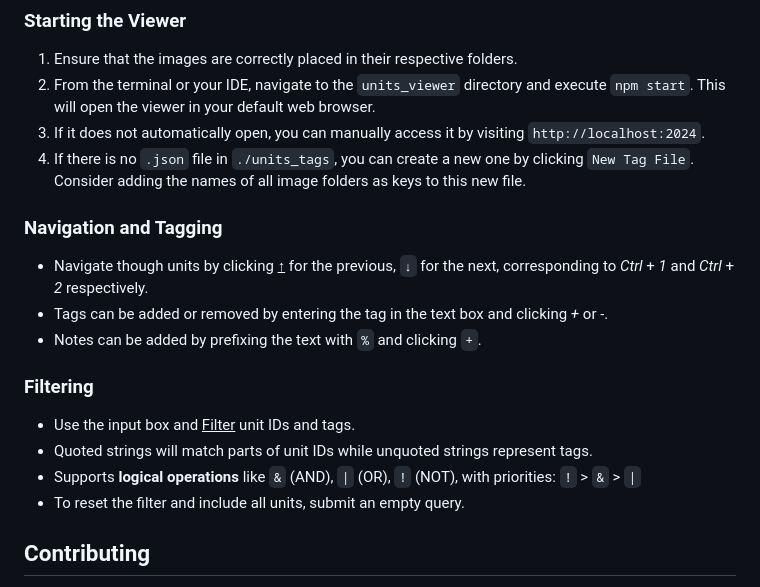
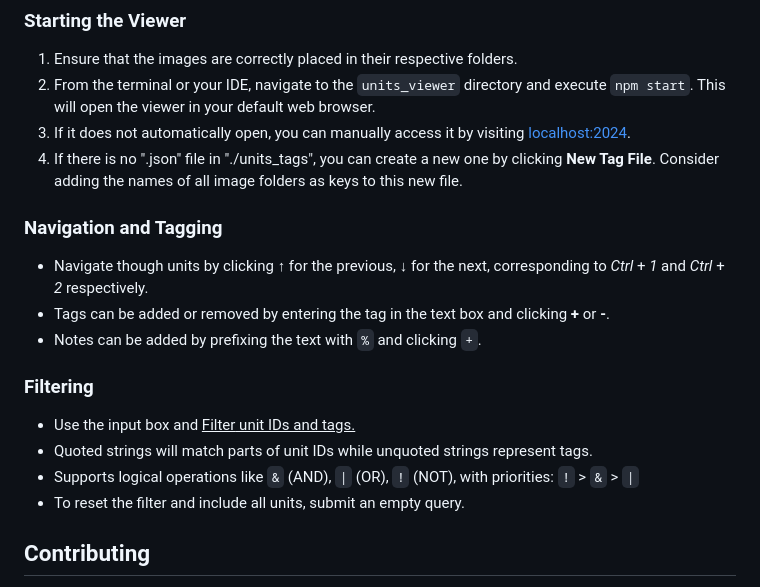
Before and after one commit to vince-jq-sun/units_viewer, a Markdown page: README.md, the part around the change. GitHub-like rendering.

```diff
--- a/README.md
+++ b/README.md
@@ -31,20 +31,20 @@ This project is built with Node.js. Before starting, ensure that Node.js is inst
 
 1. Ensure that the images are correctly placed in their respective folders.
 2. From the terminal or your IDE, navigate to the `units_viewer` directory and execute `npm start`. This will open the viewer in your default web browser.
-3. If it does not automatically open, you can manually access it by visiting `http://localhost:2024`.
-4. If there is no `.json` file in `./units_tags`, you can create a new one by clicking `New Tag File`. Consider adding the names of all image folders as keys to this new file.
+3. If it does not automatically open, you can manually access it by visiting [localhost:2024](http://localhost:2024).
+4. If there is no ".json" file in "./units_tags", you can create a new one by clicking __New Tag File__. Consider adding the names of all image folders as keys to this new file.
 
 ### Navigation and Tagging
 
-- Navigate though units by clicking <u>↑</u> for the previous, `↓` for the next, corresponding to _Ctrl_ + _1_ and _Ctrl_ + _2_ respectively.
-- Tags can be added or removed by entering the tag in the text box and clicking _+_ or _-_.
+- Navigate though units by clicking __↑__ for the previous, __↓__ for the next, corresponding to _Ctrl_ + _1_ and _Ctrl_ + _2_ respectively.
+- Tags can be added or removed by entering the tag in the text box and clicking __+__ or __-__.
 - Notes can be added by prefixing the text with `%` and clicking `+`.
 
 ### Filtering
 
-- Use the input box and <u>Filter</u> unit IDs and tags.
+- Use the input box and <u>Filter<u> unit IDs and tags.
 - Quoted strings will match parts of unit IDs while unquoted strings represent tags.
-- Supports **logical operations** like `&` (AND), `|` (OR), `!` (NOT), with priorities: `!` > `&` > `|`
+- Supports logical operations like `&` (AND), `|` (OR), `!` (NOT), with priorities: `!` > `&` > `|`
 - To reset the filter and include all units, submit an empty query.
 
 ## Contributing
```
